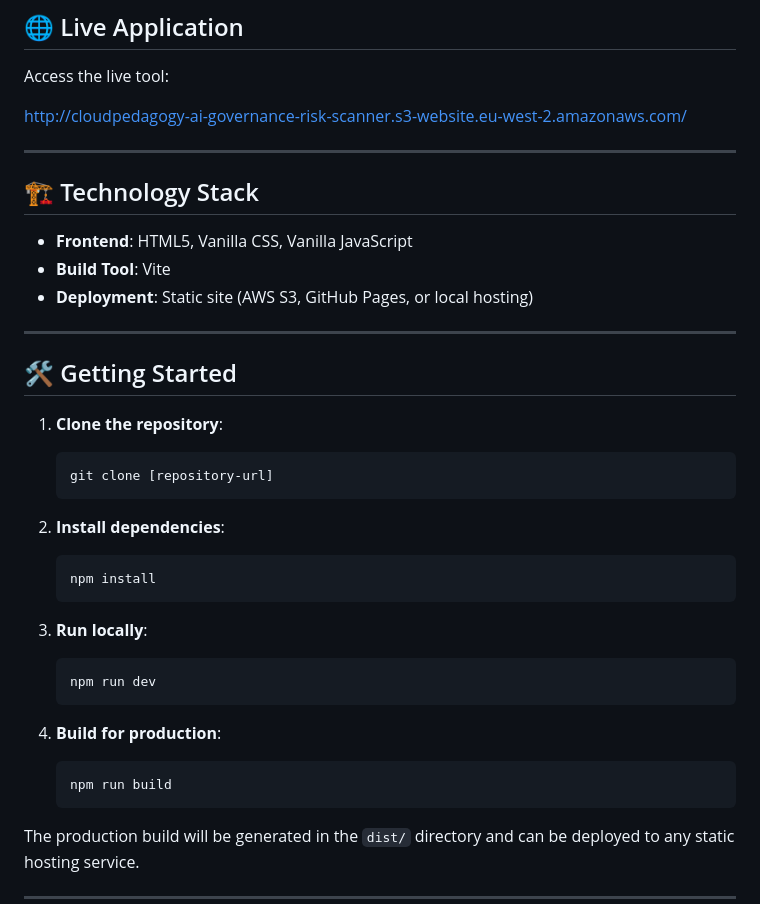
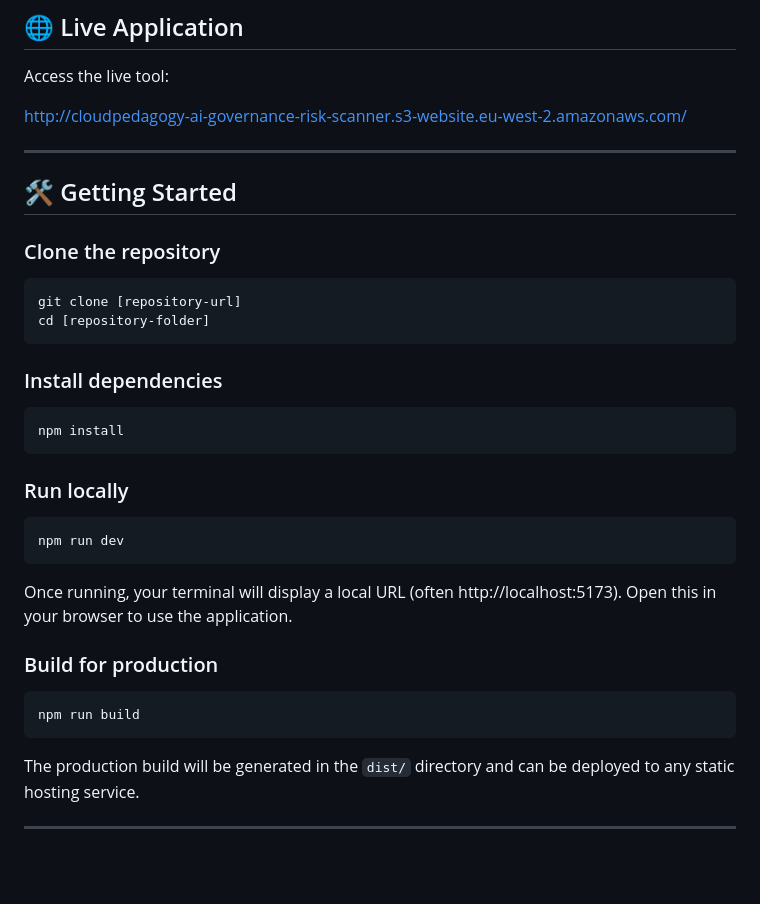
Before and after one commit to cloudpedagogy/cloudpedagogy-ai-governance-risk-scanner, a Markdown page: README.md, the part around the change. Rendered like a GitHub page; blank space fills up the shorter version.

````diff
--- a/README.md
+++ b/README.md
@@ -67,36 +67,34 @@ Access the live tool:
 http://cloudpedagogy-ai-governance-risk-scanner.s3-website.eu-west-2.amazonaws.com/
 
 ---
-
-## 🏗️ Technology Stack
-
-- **Frontend**: HTML5, Vanilla CSS, Vanilla JavaScript
-- **Build Tool**: Vite
-- **Deployment**: Static site (AWS S3, GitHub Pages, or local hosting)
-
----
-
 ## 🛠️ Getting Started
 
-1. **Clone the repository**:
-   ```bash
-   git clone [repository-url]
-   ```
+### Clone the repository
 
-2. **Install dependencies**:
-   ```bash
-   npm install
-   ```
+```bash
+git clone [repository-url]
+cd [repository-folder]
+```
 
-3. **Run locally**:
-   ```bash
-   npm run dev
-   ```
+### Install dependencies
 
-4. **Build for production**:
-   ```bash
-   npm run build
-   ```
+```bash
+npm install
+```
+
+### Run locally
+
+```bash
+npm run dev
+```
+
+Once running, your terminal will display a local URL (often http://localhost:5173). Open this in your browser to use the application.
+
+### Build for production
+
+```bash
+npm run build
+```
 
 The production build will be generated in the `dist/` directory and can be deployed to any static hosting service.
 
````
